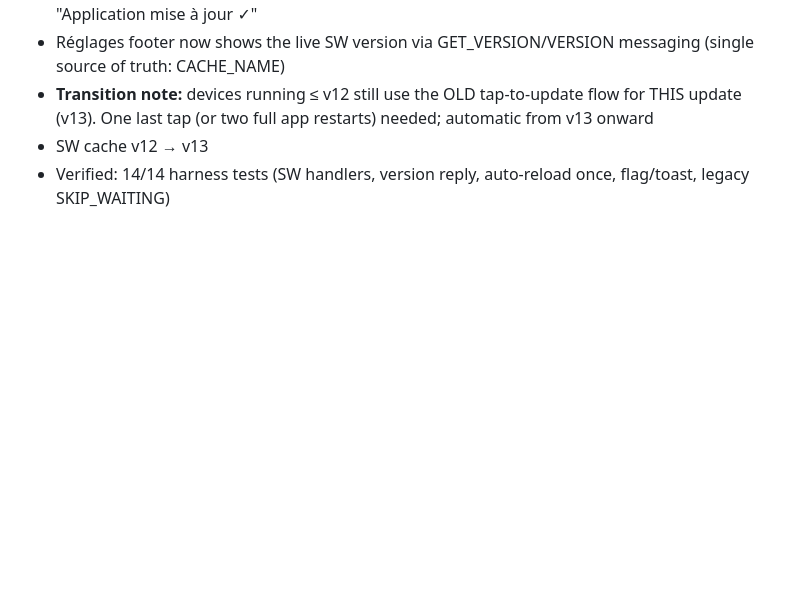
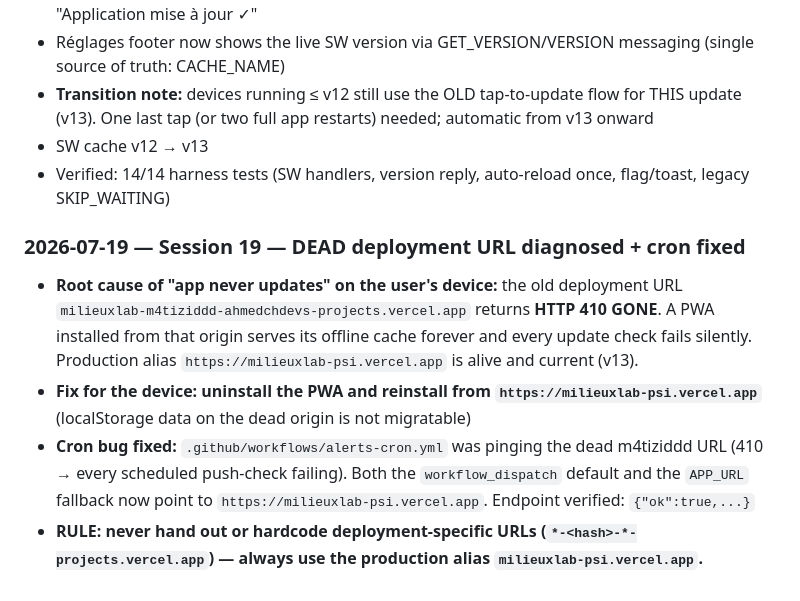
Before and after one commit to ahmedchdev/milieuxlab, a Markdown page: CLAUDE.md, the part around the change. GitHub-like rendering; blank space fills up the shorter version.

Commit message:
docs: record dead-deployment-URL diagnosis and production-alias rule

```diff
--- a/CLAUDE.md
+++ b/CLAUDE.md
@@ -401,3 +401,9 @@ None.
 - **Transition note:** devices running ≤ v12 still use the OLD tap-to-update flow for THIS update (v13). One last tap (or two full app restarts) needed; automatic from v13 onward
 - SW cache v12 → v13
 - Verified: 14/14 harness tests (SW handlers, version reply, auto-reload once, flag/toast, legacy SKIP_WAITING)
+
+### 2026-07-19 — Session 19 — DEAD deployment URL diagnosed + cron fixed
+- **Root cause of "app never updates" on the user's device:** the old deployment URL `milieuxlab-m4tiziddd-ahmedchdevs-projects.vercel.app` returns **HTTP 410 GONE**. A PWA installed from that origin serves its offline cache forever and every update check fails silently. Production alias `https://milieuxlab-psi.vercel.app` is alive and current (v13).
+- **Fix for the device: uninstall the PWA and reinstall from `https://milieuxlab-psi.vercel.app`** (localStorage data on the dead origin is not migratable)
+- **Cron bug fixed:** `.github/workflows/alerts-cron.yml` was pinging the dead m4tiziddd URL (410 → every scheduled push-check failing). Both the `workflow_dispatch` default and the `APP_URL` fallback now point to `https://milieuxlab-psi.vercel.app`. Endpoint verified: `{"ok":true,...}`
+- **RULE: never hand out or hardcode deployment-specific URLs (`*-<hash>-*-projects.vercel.app`) — always use the production alias `milieuxlab-psi.vercel.app`.**
```
